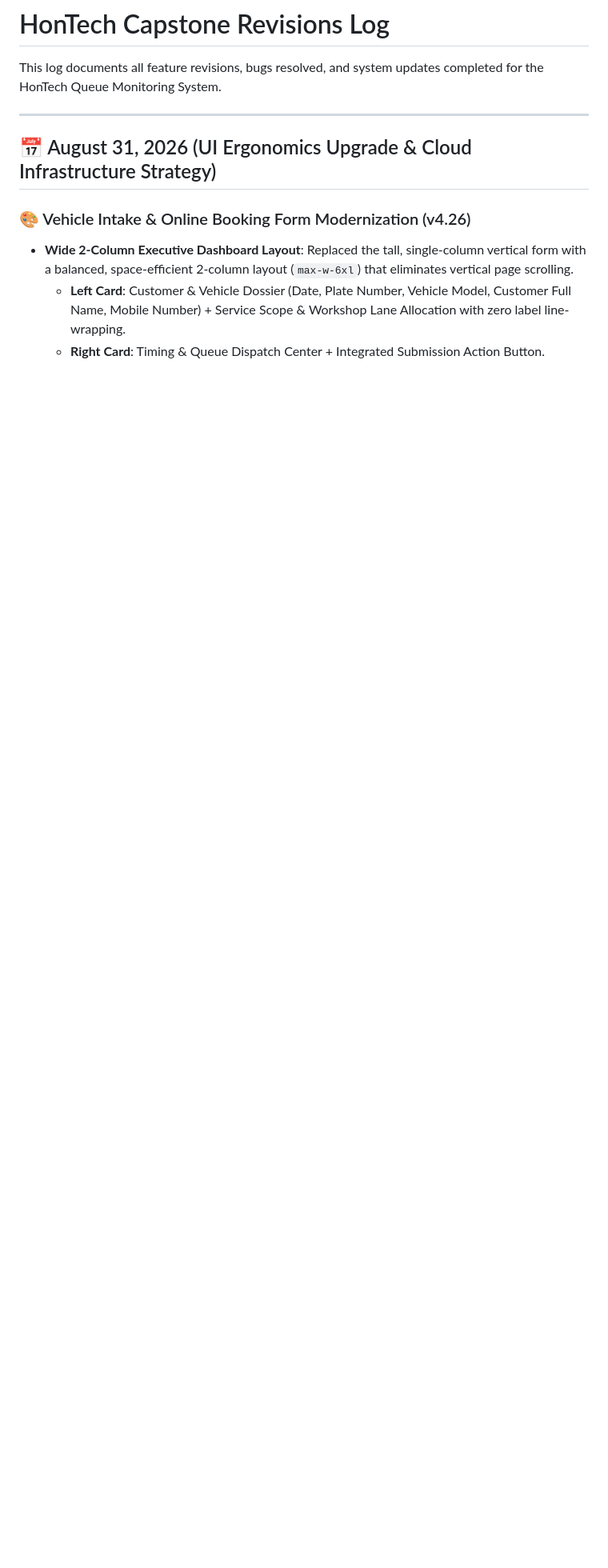
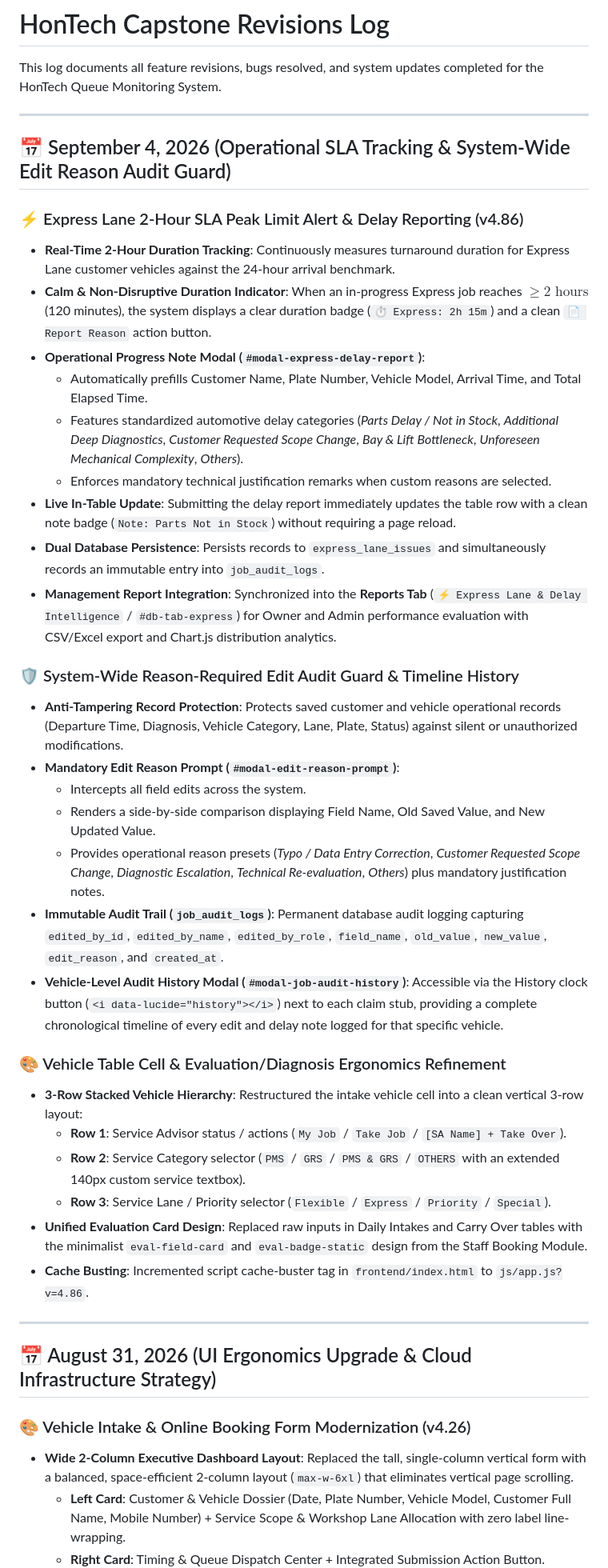
Before and after one commit to Justin-stack101/Hontech_Main_Active_Development_PHP_SQL, a Markdown page: REVISIONS_LOG.md, the part around the change. Shown at 80% size. Rendered like a GitHub page; blank space fills up the shorter version.

Commit message:
docs: record Express 2H SLA delay reporting and audit guard revisions plan in master documentation

```diff
--- a/REVISIONS_LOG.md
+++ b/REVISIONS_LOG.md
@@ -1,6 +1,38 @@
 # HonTech Capstone Revisions Log
 
 This log documents all feature revisions, bugs resolved, and system updates completed for the HonTech Queue Monitoring System.
+
+---
+
+## 📅 September 4, 2026 (Operational SLA Tracking & System-Wide Edit Reason Audit Guard)
+
+### ⚡ Express Lane 2-Hour SLA Peak Limit Alert & Delay Reporting (v4.86)
+* **Real-Time 2-Hour Duration Tracking**: Continuously measures turnaround duration for Express Lane customer vehicles against the 24-hour arrival benchmark.
+* **Calm & Non-Disruptive Duration Indicator**: When an in-progress Express job reaches $\ge 2\text{ hours}$ (120 minutes), the system displays a clear duration badge (`⏱️ Express: 2h 15m`) and a clean `📄 Report Reason` action button.
+* **Operational Progress Note Modal (`#modal-express-delay-report`)**:
+  - Automatically prefills Customer Name, Plate Number, Vehicle Model, Arrival Time, and Total Elapsed Time.
+  - Features standardized automotive delay categories (*Parts Delay / Not in Stock*, *Additional Deep Diagnostics*, *Customer Requested Scope Change*, *Bay & Lift Bottleneck*, *Unforeseen Mechanical Complexity*, *Others*).
+  - Enforces mandatory technical justification remarks when custom reasons are selected.
+* **Live In-Table Update**: Submitting the delay report immediately updates the table row with a clean note badge (`Note: Parts Not in Stock`) without requiring a page reload.
+* **Dual Database Persistence**: Persists records to `express_lane_issues` and simultaneously records an immutable entry into `job_audit_logs`.
+* **Management Report Integration**: Synchronized into the **Reports Tab** (`⚡ Express Lane & Delay Intelligence` / `#db-tab-express`) for Owner and Admin performance evaluation with CSV/Excel export and Chart.js distribution analytics.
+
+### 🛡️ System-Wide Reason-Required Edit Audit Guard & Timeline History
+* **Anti-Tampering Record Protection**: Protects saved customer and vehicle operational records (Departure Time, Diagnosis, Vehicle Category, Lane, Plate, Status) against silent or unauthorized modifications.
+* **Mandatory Edit Reason Prompt (`#modal-edit-reason-prompt`)**:
+  - Intercepts all field edits across the system.
+  - Renders a side-by-side comparison displaying Field Name, Old Saved Value, and New Updated Value.
+  - Provides operational reason presets (*Typo / Data Entry Correction*, *Customer Requested Scope Change*, *Diagnostic Escalation*, *Technical Re-evaluation*, *Others*) plus mandatory justification notes.
+* **Immutable Audit Trail (`job_audit_logs`)**: Permanent database audit logging capturing `edited_by_id`, `edited_by_name`, `edited_by_role`, `field_name`, `old_value`, `new_value`, `edit_reason`, and `created_at`.
+* **Vehicle-Level Audit History Modal (`#modal-job-audit-history`)**: Accessible via the History clock button (`<i data-lucide="history"></i>`) next to each claim stub, providing a complete chronological timeline of every edit and delay note logged for that specific vehicle.
+
+### 🎨 Vehicle Table Cell & Evaluation/Diagnosis Ergonomics Refinement
+* **3-Row Stacked Vehicle Hierarchy**: Restructured the intake vehicle cell into a clean vertical 3-row layout:
+  - **Row 1**: Service Advisor status / actions (`My Job` / `Take Job` / `[SA Name] + Take Over`).
+  - **Row 2**: Service Category selector (`PMS` / `GRS` / `PMS & GRS` / `OTHERS` with an extended 140px custom service textbox).
+  - **Row 3**: Service Lane / Priority selector (`Flexible` / `Express` / `Priority` / `Special`).
+* **Unified Evaluation Card Design**: Replaced raw inputs in Daily Intakes and Carry Over tables with the minimalist `eval-field-card` and `eval-badge-static` design from the Staff Booking Module.
+* **Cache Busting**: Incremented script cache-buster tag in `frontend/index.html` to `js/app.js?v=4.86`.
 
 ---
 
```
Also changed, not shown: Hontech Documentation/Technical/HONTECH_OPERATIONAL_REVISIONS_EXPRESS_SLA_AND_AUDIT_GUARD_PLAN.md (added, +124 -0 lines).
